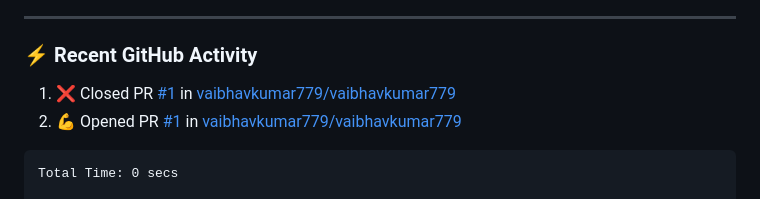
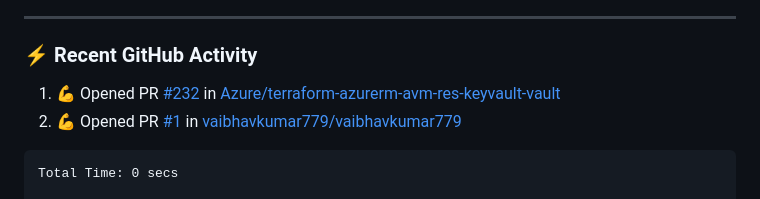
Before and after one commit to vaibhavkumar779/vaibhavkumar779, a Markdown page: README.md, the part around the change. Rendered like a GitHub page.

Commit message:
Specify a custom commit message

```diff
--- a/README.md
+++ b/README.md
@@ -38,7 +38,7 @@
 ### :zap: Recent GitHub Activity
 
 <!--START_SECTION:activity-->
-1. ❌ Closed PR [#1](https://github.com/vaibhavkumar779/vaibhavkumar779/pull/1) in [vaibhavkumar779/vaibhavkumar779](https://github.com/vaibhavkumar779/vaibhavkumar779)
+1. 💪 Opened PR [#232](https://github.com/Azure/terraform-azurerm-avm-res-keyvault-vault/pull/232) in [Azure/terraform-azurerm-avm-res-keyvault-vault](https://github.com/Azure/terraform-azurerm-avm-res-keyvault-vault)
 2. 💪 Opened PR [#1](https://github.com/vaibhavkumar779/vaibhavkumar779/pull/1) in [vaibhavkumar779/vaibhavkumar779](https://github.com/vaibhavkumar779/vaibhavkumar779)
 <!--END_SECTION:activity-->
 <!--START_SECTION:waka-->
```
